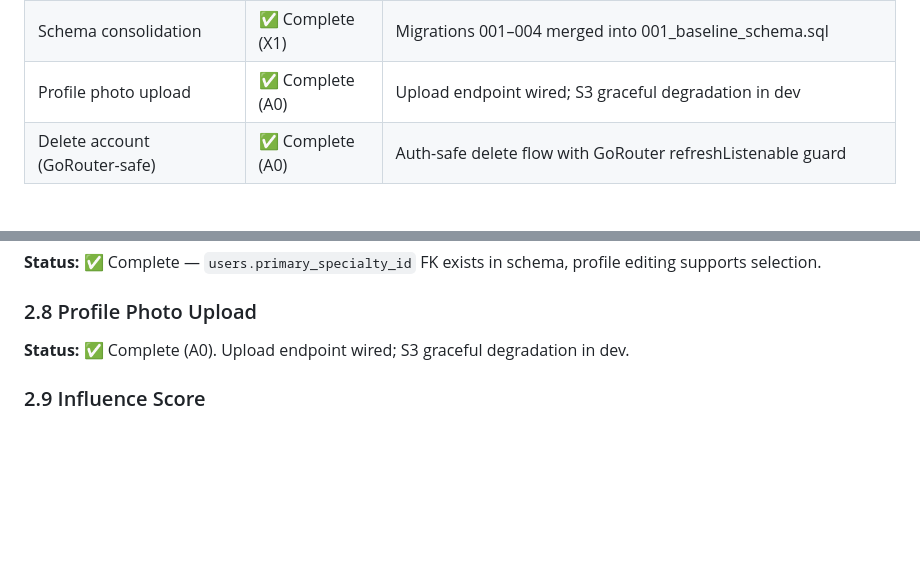
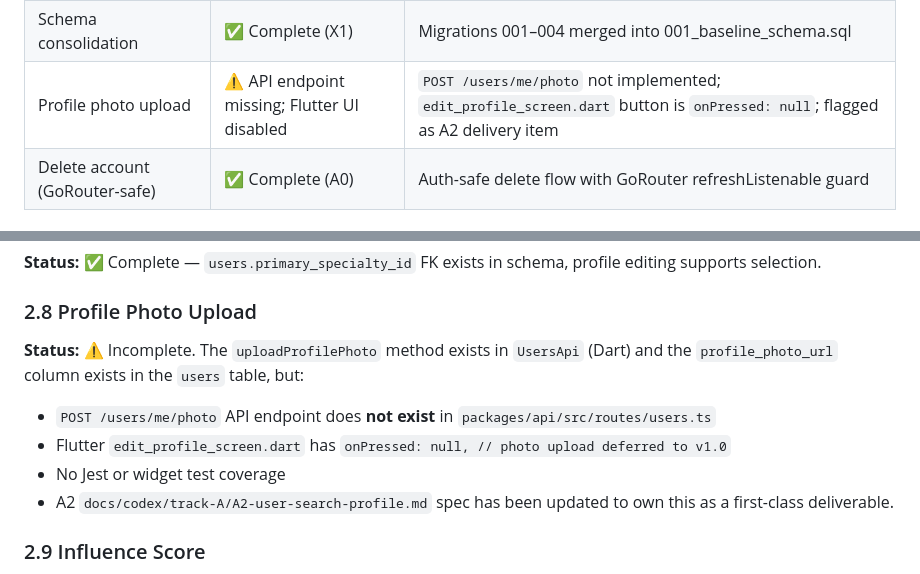
Before and after one commit to rhodiusjeff/IndustryNight, a Markdown page: docs/product/master_plan_v3.md, 2 parts joined by grey strips. Rendered like a GitHub page; blank space fills up the shorter version.

Commit message:
fix(codex): profile photo upload is NOT complete — scope it properly in A2
master_plan_v3.md:
- §1.1 table: mark profile photo upload as incomplete (API missing + Flutter disabled)
- §2.8: expand status to describe both gaps accurately

A2-user-search-profile.md:
- Bump effort estimate to 8-10 hours (was 6-8)
- Remove false "Profile photo upload still works (from A0)" assumption
- Add §9: Profile Photo Upload as first-class A2 deliverable:
  * POST /users/me/photo endpoint (multer + sharp + S3 + DB update)
  * Flutter edit_profile_screen.dart wiring (replace onPressed: null)
  * Local preview + loading indicator + success/error snackbar UX
  * Jest tests: success, 400 no file, 422 non-image, 401, DB update
  * Widget tests: button tappable, loading state, snackbars
- Add photo upload items to Acceptance Criteria and Definition of Done
- Add carry-forward note for A3 to treat upload as complete

```diff
--- a/docs/product/master_plan_v3.md
+++ b/docs/product/master_plan_v3.md
@@ -49,7 +49,7 @@ As of v3, the platform's transactional loop is fully operational and the social
 | User search + profiles | ✅ Complete (A2) | Search screen, user profile, connections list — wired to real API |
 | Perks/sponsors | ✅ Complete (A3) | Perks screen, sponsor detail, discount redemption — wired to real API |
 | Schema consolidation | ✅ Complete (X1) | Migrations 001–004 merged into 001_baseline_schema.sql |
-| Profile photo upload | ✅ Complete (A0) | Upload endpoint wired; S3 graceful degradation in dev |
+| Profile photo upload | ⚠️ API endpoint missing; Flutter UI disabled | `POST /users/me/photo` not implemented; `edit_profile_screen.dart` button is `onPressed: null`; flagged as A2 delivery item |
 | Delete account (GoRouter-safe) | ✅ Complete (A0) | Auth-safe delete flow with GoRouter refreshListenable guard |
 
 ### 1.2 What's In Progress or Scaffolded
@@ -142,7 +142,11 @@ As of v3, the platform's transactional loop is fully operational and the social
 
 ### 2.8 Profile Photo Upload
 
-**Status:** ✅ Complete (A0). Upload endpoint wired; S3 graceful degradation in dev.
+**Status:** ⚠️ Incomplete. The `uploadProfilePhoto` method exists in `UsersApi` (Dart) and the `profile_photo_url` column exists in the `users` table, but:
+- `POST /users/me/photo` API endpoint does **not exist** in `packages/api/src/routes/users.ts`
+- Flutter `edit_profile_screen.dart` has `onPressed: null, // photo upload deferred to v1.0`
+- No Jest or widget test coverage
+- A2 `docs/codex/track-A/A2-user-search-profile.md` spec has been updated to own this as a first-class deliverable.
 
 ### 2.9 Influence Score
 
```
Also changed, not shown: 1 other file.
